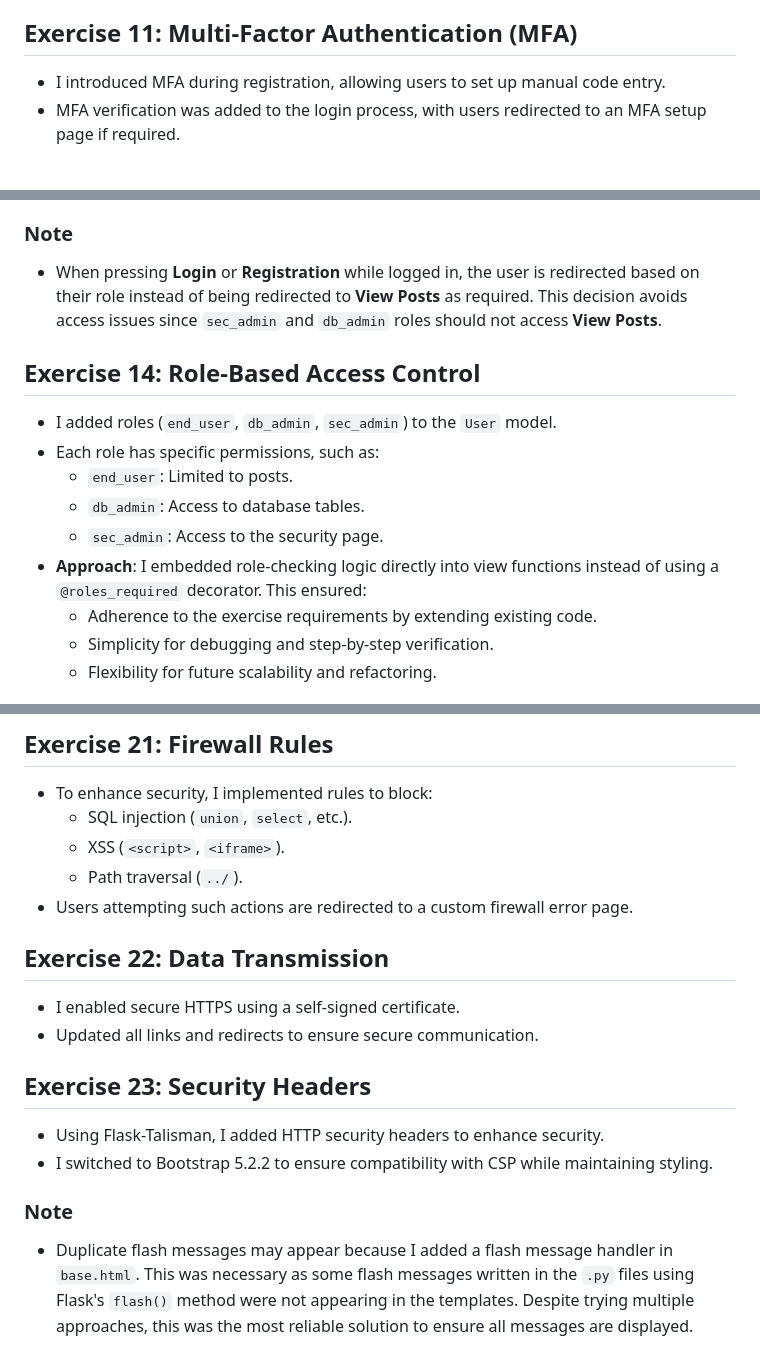
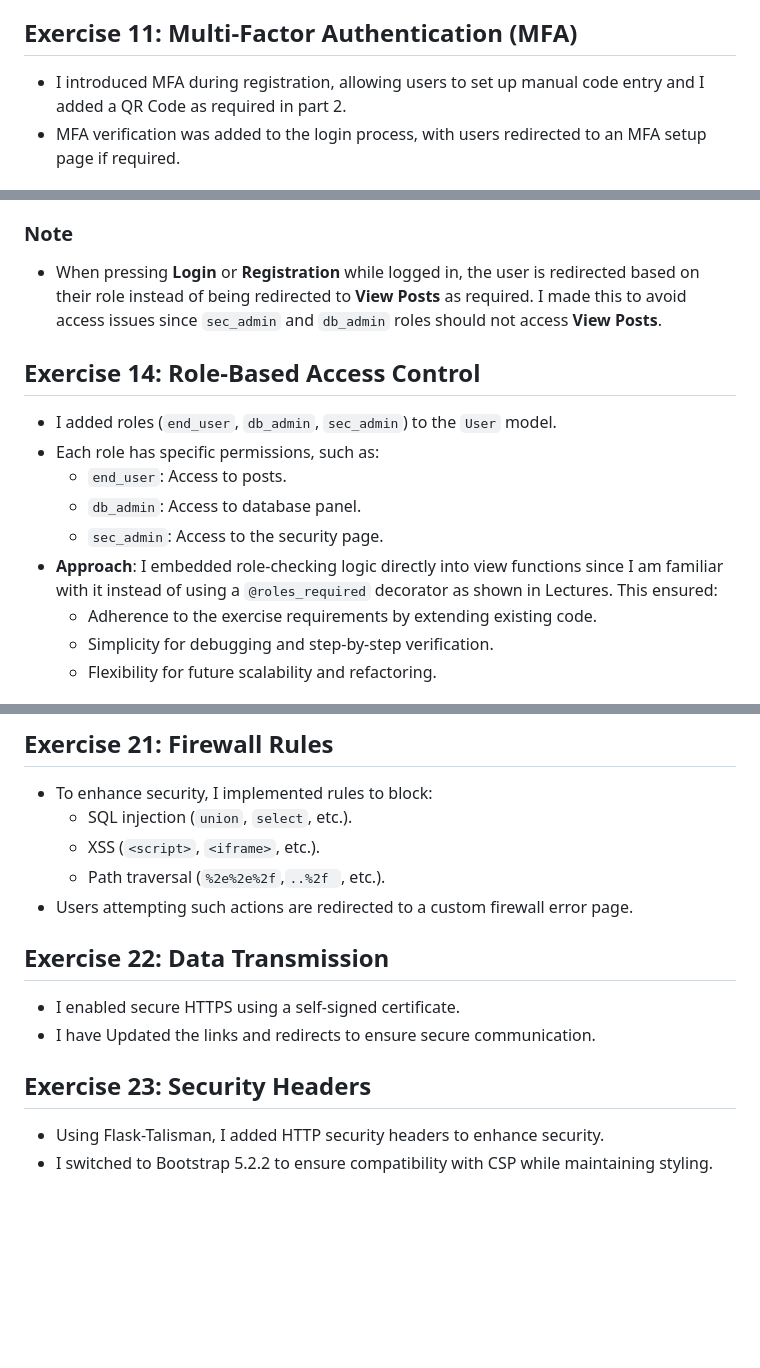
Before and after one commit to saudNA9/csc2031blog, a Markdown page: README.md, 3 parts joined by grey strips. Drawn GitHub-style; blank space fills up the shorter version.

Commit message:
Finished README.md

```diff
--- a/README.md
+++ b/README.md
@@ -21,7 +21,7 @@
 - I created a custom error page to handle rate limit breaches effectively.
 
 ## **Exercise 11: Multi-Factor Authentication (MFA)**
-- I introduced MFA during registration, allowing users to set up manual code entry.
+- I introduced MFA during registration, allowing users to set up manual code entry and I added a QR Code as required in part 2.
 - MFA verification was added to the login process, with users redirected to an MFA setup page if required.
 
 ## **Exercise 12: Managing User Logins**
@@ -35,15 +35,15 @@
   - Authenticated users cannot access registration or login pages or modify others' posts.
 
 ### **Note**
-- When pressing **Login** or **Registration** while logged in, the user is redirected based on their role instead of being redirected to **View Posts** as required. This decision avoids access issues since `sec_admin` and `db_admin` roles should not access **View Posts**.
+- When pressing **Login** or **Registration** while logged in, the user is redirected based on their role instead of being redirected to **View Posts** as required. I made this to avoid access issues since `sec_admin` and `db_admin` roles should not access **View Posts**.
 
 ## **Exercise 14: Role-Based Access Control**
 - I added roles (`end_user`, `db_admin`, `sec_admin`) to the `User` model.
 - Each role has specific permissions, such as:
-  - `end_user`: Limited to posts.
-  - `db_admin`: Access to database tables.
+  - `end_user`: Access to posts.
+  - `db_admin`: Access to database panel.
   - `sec_admin`: Access to the security page.
-- **Approach**: I embedded role-checking logic directly into view functions instead of using a `@roles_required` decorator. This ensured:
+- **Approach**: I embedded role-checking logic directly into view functions since I am familiar with it instead of using a `@roles_required` decorator as shown in Lectures. This ensured:
   - Adherence to the exercise requirements by extending existing code.
   - Simplicity for debugging and step-by-step verification.
   - Flexibility for future scalability and refactoring.
@@ -79,17 +79,15 @@
 ## **Exercise 21: Firewall Rules**
 - To enhance security, I implemented rules to block:
   - SQL injection (`union`, `select`, etc.).
-  - XSS (`<script>`, `<iframe>`).
-  - Path traversal (`../`).
+  - XSS (`<script>`, `<iframe>`, etc.).
+  - Path traversal (`%2e%2e%2f`,`..%2f
+`, etc.).
 - Users attempting such actions are redirected to a custom firewall error page.
 
 ## **Exercise 22: Data Transmission**
 - I enabled secure HTTPS using a self-signed certificate.
-- Updated all links and redirects to ensure secure communication.
+- I have Updated the links and redirects to ensure secure communication.
 
 ## **Exercise 23: Security Headers**
 - Using Flask-Talisman, I added HTTP security headers to enhance security.
 - I switched to Bootstrap 5.2.2 to ensure compatibility with CSP while maintaining styling.
-
-### **Note**
-- Duplicate flash messages may appear because I added a flash message handler in `base.html`. This was necessary as some flash messages written in the `.py` files using Flask's `flash()` method were not appearing in the templates. Despite trying multiple approaches, this was the most reliable solution to ensure all messages are displayed.
```
